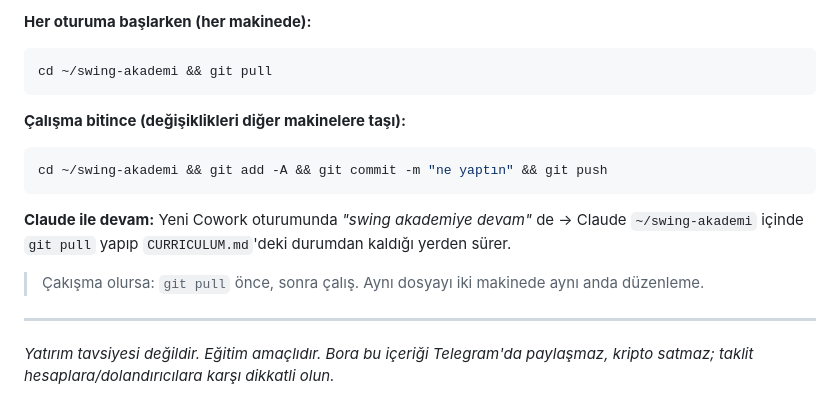
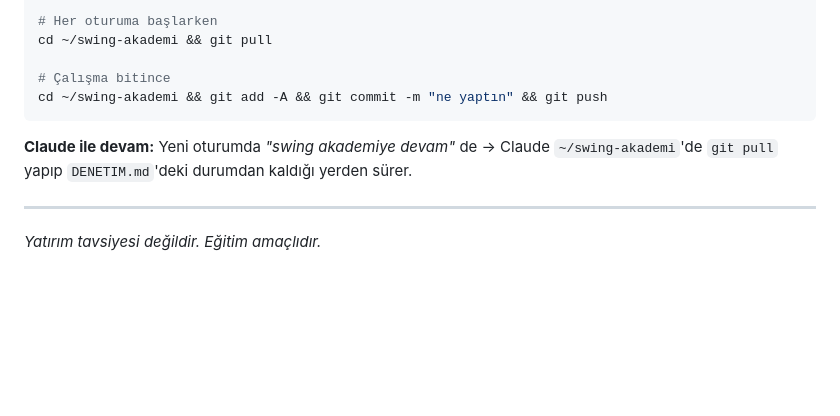
Before and after one commit to bora-star/swing-akademi, a Markdown page: README.md, the part around one of its changes. Rendered like a GitHub page; blank space fills up the shorter version.

````diff
--- a/README.md
+++ b/README.md
@@ -75,20 +75,14 @@ cd ~/swing-akademi
 
-**Her oturuma başlarken (her makinede):**
-```bash
+# Her oturuma başlarken
 cd ~/swing-akademi && git pull
-```
 
-**Çalışma bitince (değişiklikleri diğer makinelere taşı):**
-```bash
+# Çalışma bitince
 cd ~/swing-akademi && git add -A && git commit -m "ne yaptın" && git push
 ```
 
-**Claude ile devam:** Yeni Cowork oturumunda *"swing akademiye devam"* de → Claude `~/swing-akademi`
-içinde `git pull` yapıp `CURRICULUM.md`'deki durumdan kaldığı yerden sürer.
-
-> Çakışma olursa: `git pull` önce, sonra çalış. Aynı dosyayı iki makinede aynı anda düzenleme.
+**Claude ile devam:** Yeni oturumda *"swing akademiye devam"* de →
+Claude `~/swing-akademi`'de `git pull` yapıp `DENETIM.md`'deki durumdan kaldığı yerden sürer.
 
 ---
 
-*Yatırım tavsiyesi değildir. Eğitim amaçlıdır. Bora bu içeriği Telegram'da paylaşmaz, kripto
-satmaz; taklit hesaplara/dolandırıcılara karşı dikkatli olun.*
+*Yatırım tavsiyesi değildir. Eğitim amaçlıdır.*
````
Also changed, not shown: other parts of README.md (+45 -45 lines).
